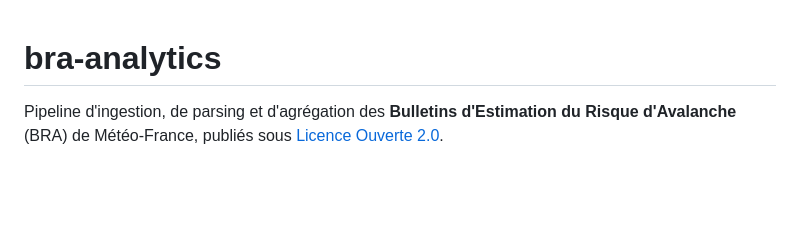
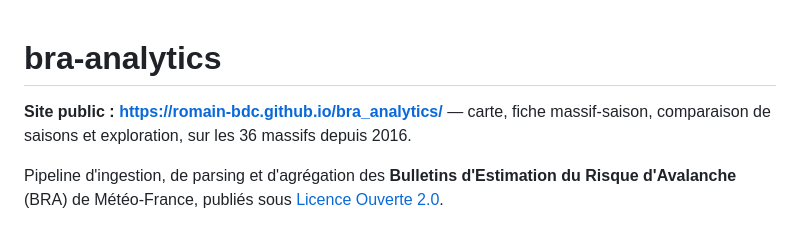
Before and after one commit to romain-bdc/bra_analytics, a Markdown page: README.md, the part around the change. Drawn GitHub-style; blank space fills up the shorter version.

Commit message:
README : URL publique du site
Co-Authored-By: Claude Sonnet 5.5 <noreply@anthropic.com>

```diff
--- a/README.md
+++ b/README.md
@@ -1,4 +1,6 @@
 # bra-analytics
+
+**Site public : <https://romain-bdc.github.io/bra_analytics/>** — carte, fiche massif-saison, comparaison de saisons et exploration, sur les 36 massifs depuis 2016.
 
 Pipeline d'ingestion, de parsing et d'agrégation des **Bulletins d'Estimation du Risque
 d'Avalanche** (BRA) de Météo-France, publiés sous [Licence Ouverte 2.0](https://www.etalab.gouv.fr/licence-ouverte-open-licence).
```
